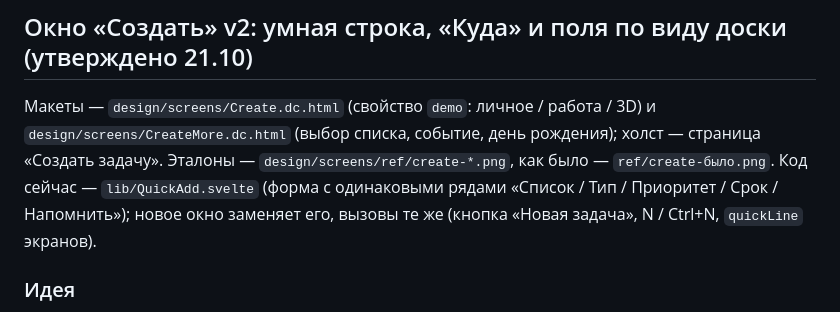
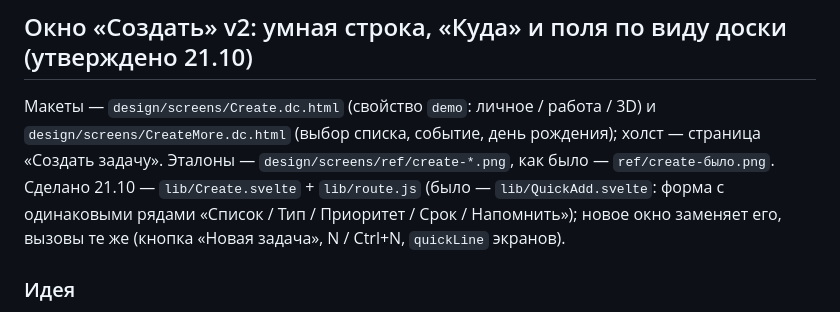
Before and after one commit to Siponik/sputnik, a Markdown page: docs/design-v2.md, the part around the change. Drawn GitHub-style.

Commit message:
Создать v2: заметки в CLAUDE.md и design-v2.md
Co-Authored-By: Claude Opus 5.5 (1M context) <noreply@anthropic.com>
Claude-Session: https://claude.ai/code/session_0191HNURkeutkBA1PWpZbs8C

```diff
--- a/docs/design-v2.md
+++ b/docs/design-v2.md
@@ -408,7 +408,7 @@ Svelte `transition:` / `animate:flip` / `crossfade` для карточек, Vie
 
 Макеты — `design/screens/Create.dc.html` (свойство `demo`: личное / работа / 3D) и `design/screens/CreateMore.dc.html`
 (выбор списка, событие, день рождения); холст — страница «Создать задачу». Эталоны — `design/screens/ref/create-*.png`,
-как было — `ref/create-было.png`. Код сейчас — `lib/QuickAdd.svelte` (форма с одинаковыми рядами «Список / Тип / Приоритет /
+как было — `ref/create-было.png`. Сделано 21.10 — `lib/Create.svelte` + `lib/route.js` (было — `lib/QuickAdd.svelte`: форма с одинаковыми рядами «Список / Тип / Приоритет /
 Срок / Напомнить»); новое окно заменяет его, вызовы те же (кнопка «Новая задача», N / Ctrl+N, `quickLine` экранов).
 
 ### Идея
```
Also changed, not shown: CLAUDE.md (+2 -1 lines).
